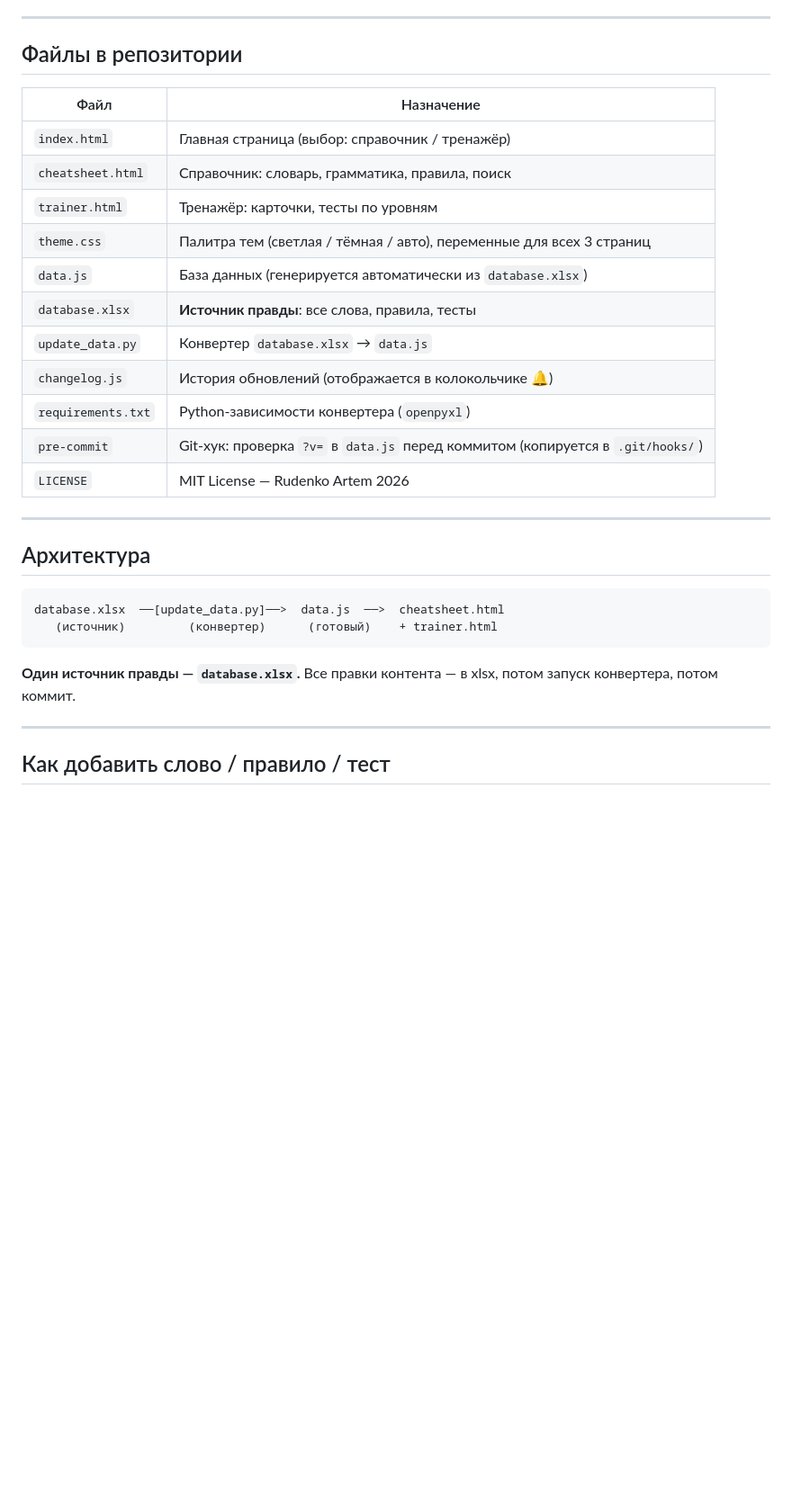
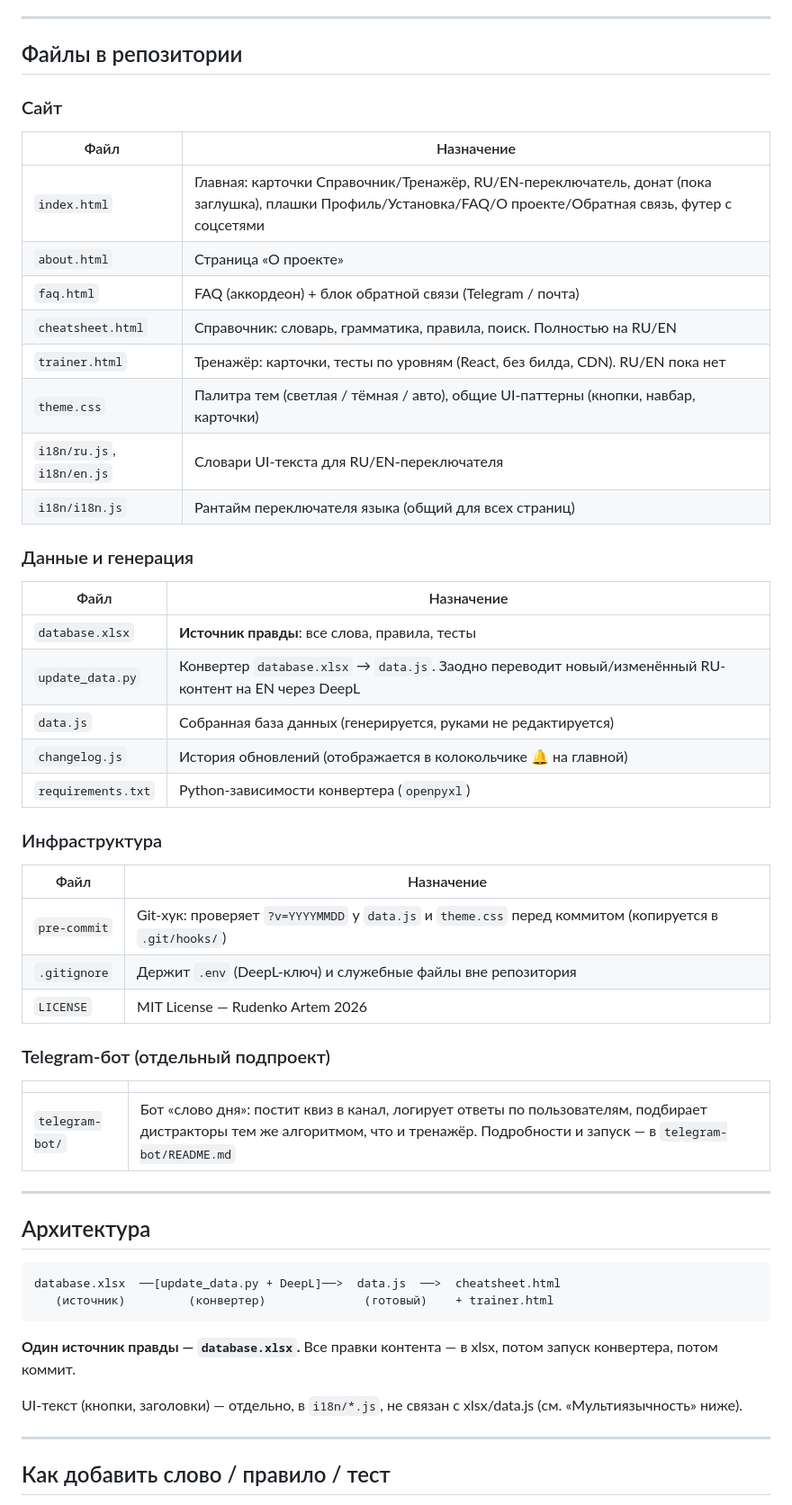
Before and after one commit to R4-studio/deutsch-tools, a Markdown page: README.md, the part around one of its changes. Shown at 90% size. Drawn GitHub-style; blank space fills up the shorter version.

````diff
--- a/README.md
+++ b/README.md
@@ -8,31 +8,56 @@
 
 ## Файлы в репозитории
 
+### Сайт
+
 | Файл | Назначение |
 |---|---|
-| `index.html` | Главная страница (выбор: справочник / тренажёр) |
-| `cheatsheet.html` | Справочник: словарь, грамматика, правила, поиск |
-| `trainer.html` | Тренажёр: карточки, тесты по уровням |
-| `theme.css` | Палитра тем (светлая / тёмная / авто), переменные для всех 3 страниц |
-| `data.js` | База данных (генерируется автоматически из `database.xlsx`) |
+| `index.html` | Главная: карточки Справочник/Тренажёр, RU/EN-переключатель, донат (пока заглушка), плашки Профиль/Установка/FAQ/О проекте/Обратная связь, футер с соцсетями |
+| `about.html` | Страница «О проекте» |
+| `faq.html` | FAQ (аккордеон) + блок обратной связи (Telegram / почта) |
+| `cheatsheet.html` | Справочник: словарь, грамматика, правила, поиск. Полностью на RU/EN |
+| `trainer.html` | Тренажёр: карточки, тесты по уровням (React, без билда, CDN). RU/EN пока нет |
+| `theme.css` | Палитра тем (светлая / тёмная / авто), общие UI-паттерны (кнопки, навбар, карточки) |
+| `i18n/ru.js`, `i18n/en.js` | Словари UI-текста для RU/EN-переключателя |
+| `i18n/i18n.js` | Рантайм переключателя языка (общий для всех страниц) |
+
+### Данные и генерация
+
+| Файл | Назначение |
+|---|---|
 | `database.xlsx` | **Источник правды**: все слова, правила, тесты |
-| `update_data.py` | Конвертер `database.xlsx` → `data.js` |
-| `changelog.js` | История обновлений (отображается в колокольчике 🔔) |
+| `update_data.py` | Конвертер `database.xlsx` → `data.js`. Заодно переводит новый/изменённый RU-контент на EN через DeepL |
+| `data.js` | Собранная база данных (генерируется, руками не редактируется) |
+| `changelog.js` | История обновлений (отображается в колокольчике 🔔 на главной) |
 | `requirements.txt` | Python-зависимости конвертера (`openpyxl`) |
-| `pre-commit` | Git-хук: проверка `?v=` в `data.js` перед коммитом (копируется в `.git/hooks/`) |
+
+### Инфраструктура
+
+| Файл | Назначение |
+|---|---|
+| `pre-commit` | Git-хук: проверяет `?v=YYYYMMDD` у `data.js` и `theme.css` перед коммитом (копируется в `.git/hooks/`) |
+| `.gitignore` | Держит `.env` (DeepL-ключ) и служебные файлы вне репозитория |
 | `LICENSE` | MIT License — Rudenko Artem 2026 |
+
+### Telegram-бот (отдельный подпроект)
+
+| | |
+|---|---|
+| `telegram-bot/` | Бот «слово дня»: постит квиз в канал, логирует ответы по пользователям, подбирает дистракторы тем же алгоритмом, что и тренажёр. Подробности и запуск — в `telegram-bot/README.md` |
 
 ---
 
 ## Архитектура
 
 ```
-database.xlsx  ──[update_data.py]──>  data.js  ──>  cheatsheet.html
-   (источник)         (конвертер)      (готовый)    + trainer.html
+database.xlsx  ──[update_data.py + DeepL]──>  data.js  ──>  cheatsheet.html
+   (источник)         (конвертер)              (готовый)    + trainer.html
 ```
 
 **Один источник правды — `database.xlsx`.**
 Все правки контента — в xlsx, потом запуск конвертера, потом коммит.
+
+UI-текст (кнопки, заголовки) — отдельно, в `i18n/*.js`, не связан с xlsx/data.js (см. «Мультиязычность» ниже).
 
 ---
 
````
Also changed, not shown: other parts of README.md (+52 -17 lines).
